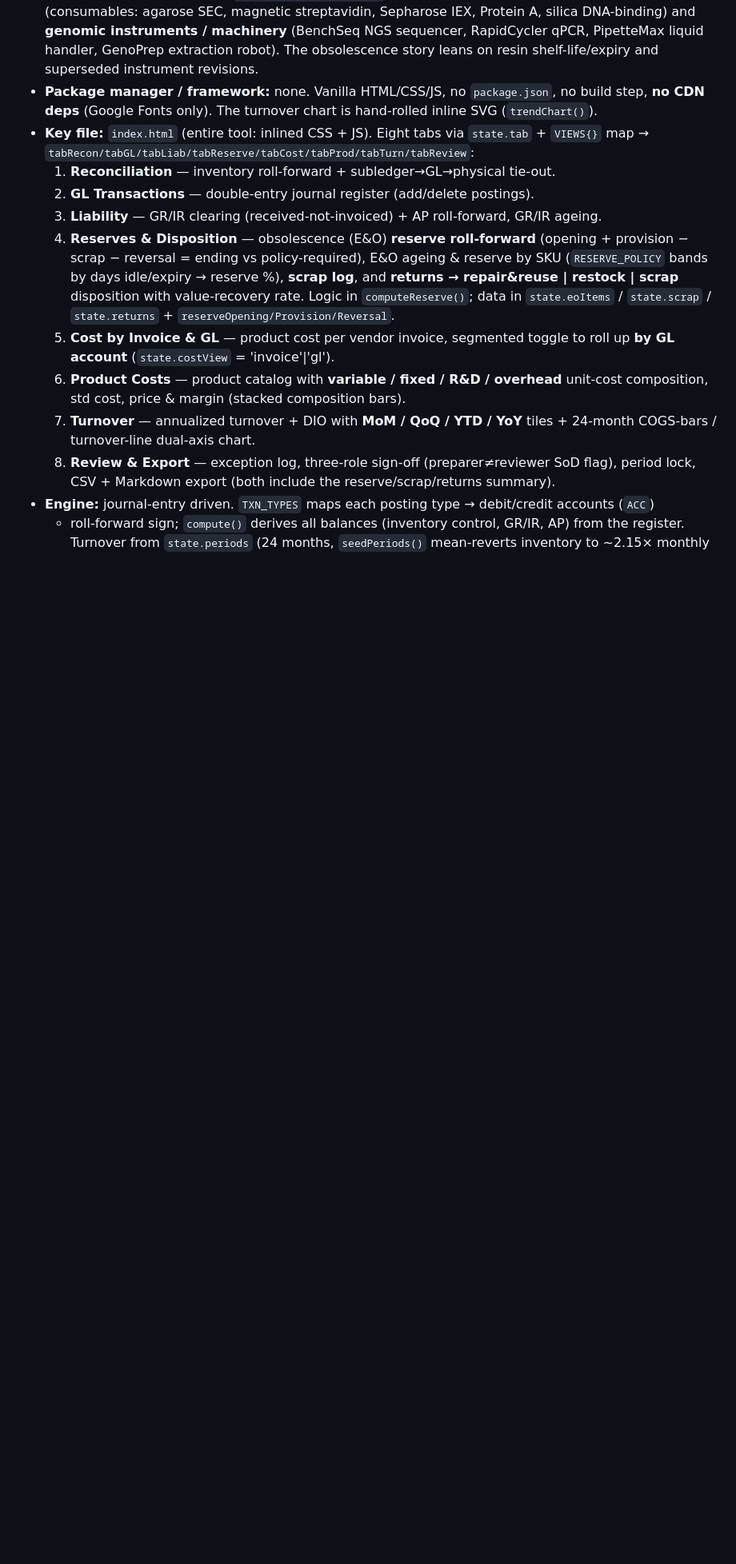
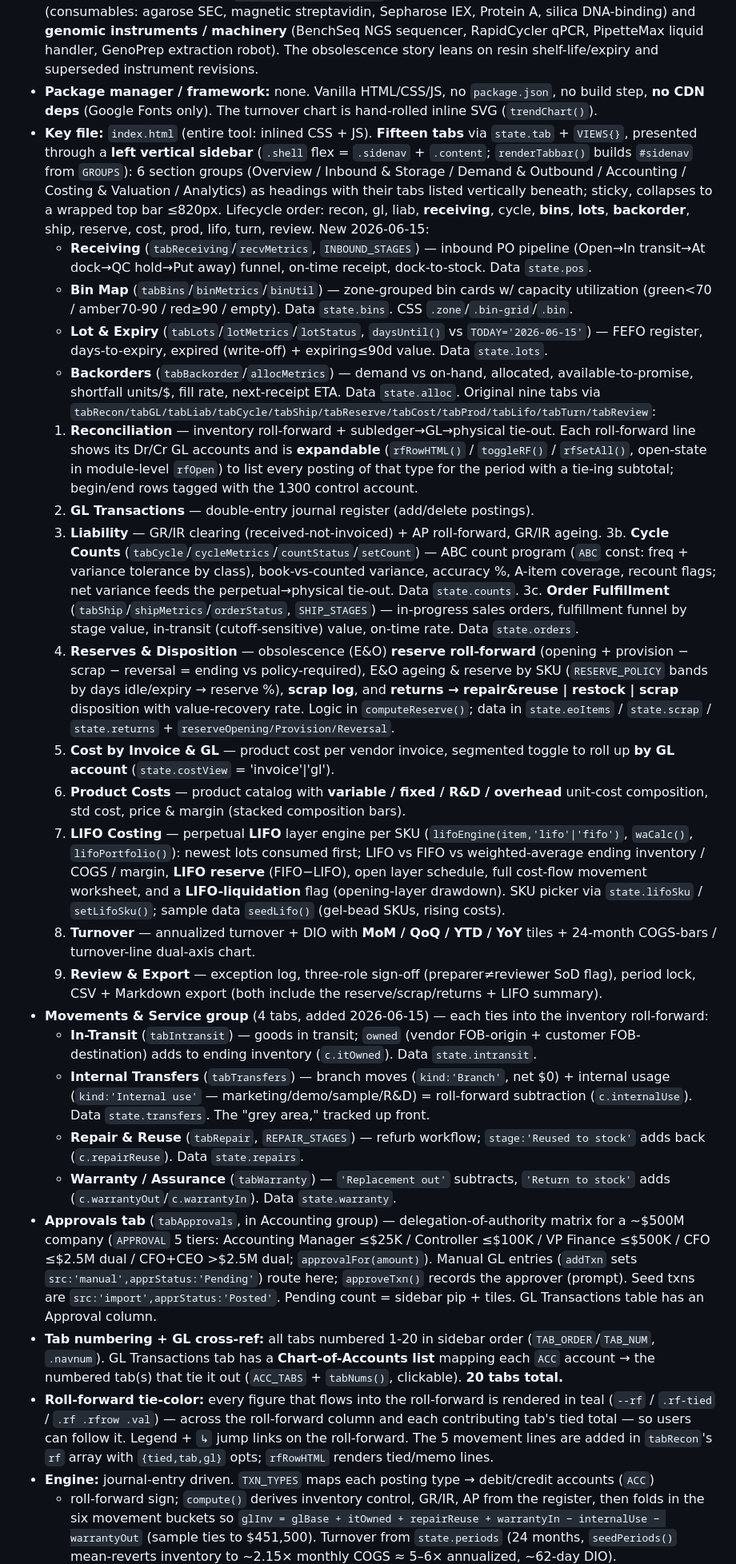
Before and after one commit to jessiesfaith/inventory-reconciliation, a Markdown page: CLAUDE.md, the part around one of its changes. Shown at 80% size. Rendered like a GitHub page; blank space fills up the shorter version.

Commit message:
Update repo notes (approval matrix, tab numbering, roll-forward tie-outs)
Co-Authored-By: Claude Opus 4.8 <noreply@anthropic.com>

```diff
--- a/CLAUDE.md
+++ b/CLAUDE.md
@@ -16,11 +16,34 @@ Generic workflow rules live in `~/.claude/CLAUDE.md` (they apply to every repo).
   shelf-life/expiry and superseded instrument revisions.
 - **Package manager / framework:** none. Vanilla HTML/CSS/JS, no `package.json`, no build step, **no
   CDN deps** (Google Fonts only). The turnover chart is hand-rolled inline SVG (`trendChart()`).
-- **Key file:** `index.html` (entire tool: inlined CSS + JS). Eight tabs via `state.tab` + `VIEWS{}`
-  map → `tabRecon/tabGL/tabLiab/tabReserve/tabCost/tabProd/tabTurn/tabReview`:
-  1. **Reconciliation** — inventory roll-forward + subledger→GL→physical tie-out.
+- **Key file:** `index.html` (entire tool: inlined CSS + JS). **Fifteen tabs** via `state.tab` +
+  `VIEWS{}`, presented through a **left vertical sidebar** (`.shell` flex = `.sidenav` + `.content`;
+  `renderTabbar()` builds `#sidenav` from `GROUPS`): 6 section groups (Overview / Inbound & Storage /
+  Demand & Outbound / Accounting / Costing & Valuation / Analytics) as headings with their tabs listed
+  vertically beneath; sticky, collapses to a wrapped top bar ≤820px. Lifecycle order: recon, gl, liab,
+  **receiving**, cycle, **bins**, **lots**, **backorder**, ship, reserve, cost, prod, lifo, turn,
+  review. New 2026-06-15:
+  - **Receiving** (`tabReceiving`/`recvMetrics`, `INBOUND_STAGES`) — inbound PO pipeline
+    (Open→In transit→At dock→QC hold→Put away) funnel, on-time receipt, dock-to-stock. Data `state.pos`.
+  - **Bin Map** (`tabBins`/`binMetrics`/`binUtil`) — zone-grouped bin cards w/ capacity utilization
+    (green<70 / amber70-90 / red≥90 / empty). Data `state.bins`. CSS `.zone`/`.bin-grid`/`.bin`.
+  - **Lot & Expiry** (`tabLots`/`lotMetrics`/`lotStatus`, `daysUntil()` vs `TODAY='2026-06-15'`) — FEFO
+    register, days-to-expiry, expired (write-off) + expiring≤90d value. Data `state.lots`.
+  - **Backorders** (`tabBackorder`/`allocMetrics`) — demand vs on-hand, allocated, available-to-promise,
+    shortfall units/$, fill rate, next-receipt ETA. Data `state.alloc`.
+  Original nine tabs via `tabRecon/tabGL/tabLiab/tabCycle/tabShip/tabReserve/tabCost/tabProd/tabLifo/tabTurn/tabReview`:
+  1. **Reconciliation** — inventory roll-forward + subledger→GL→physical tie-out. Each roll-forward
+     line shows its Dr/Cr GL accounts and is **expandable** (`rfRowHTML()` / `toggleRF()` / `rfSetAll()`,
+     open-state in module-level `rfOpen`) to list every posting of that type for the period with a
+     tie-ing subtotal; begin/end rows tagged with the 1300 control account.
   2. **GL Transactions** — double-entry journal register (add/delete postings).
   3. **Liability** — GR/IR clearing (received-not-invoiced) + AP roll-forward, GR/IR ageing.
+  3b. **Cycle Counts** (`tabCycle`/`cycleMetrics`/`countStatus`/`setCount`) — ABC count program
+     (`ABC` const: freq + variance tolerance by class), book-vs-counted variance, accuracy %, A-item
+     coverage, recount flags; net variance feeds the perpetual→physical tie-out. Data `state.counts`.
+  3c. **Order Fulfillment** (`tabShip`/`shipMetrics`/`orderStatus`, `SHIP_STAGES`) — in-progress sales
+     orders, fulfillment funnel by stage value, in-transit (cutoff-sensitive) value, on-time rate.
+     Data `state.orders`.
   4. **Reserves & Disposition** — obsolescence (E&O) **reserve roll-forward** (opening + provision −
      scrap − reversal = ending vs policy-required), E&O ageing & reserve by SKU (`RESERVE_POLICY` bands
      by days idle/expiry → reserve %), **scrap log**, and **returns → repair&reuse | restock | scrap**
@@ -30,11 +53,41 @@ Generic workflow rules live in `~/.claude/CLAUDE.md` (they apply to every repo).
      account** (`state.costView` = 'invoice'|'gl').
   6. **Product Costs** — product catalog with **variable / fixed / R&D / overhead** unit-cost
      composition, std cost, price & margin (stacked composition bars).
-  7. **Turnover** — annualized turnover + DIO with **MoM / QoQ / YTD / YoY** tiles + 24-month
+  7. **LIFO Costing** — perpetual **LIFO** layer engine per SKU (`lifoEngine(item,'lifo'|'fifo')`,
+     `waCalc()`, `lifoPortfolio()`): newest lots consumed first; LIFO vs FIFO vs weighted-average
+     ending inventory / COGS / margin, **LIFO reserve** (FIFO−LIFO), open layer schedule, full
+     cost-flow movement worksheet, and a **LIFO-liquidation** flag (opening-layer drawdown). SKU
+     picker via `state.lifoSku` / `setLifoSku()`; sample data `seedLifo()` (gel-bead SKUs, rising costs).
+  8. **Turnover** — annualized turnover + DIO with **MoM / QoQ / YTD / YoY** tiles + 24-month
      COGS-bars / turnover-line dual-axis chart.
-  8. **Review & Export** — exception log, three-role sign-off (preparer≠reviewer SoD flag), period
-     lock, CSV + Markdown export (both include the reserve/scrap/returns summary).
+  9. **Review & Export** — exception log, three-role sign-off (preparer≠reviewer SoD flag), period
+     lock, CSV + Markdown export (both include the reserve/scrap/returns + LIFO summary).
+- **Movements & Service group** (4 tabs, added 2026-06-15) — each ties into the inventory roll-forward:
+  - **In-Transit** (`tabIntransit`) — goods in transit; `owned` (vendor FOB-origin + customer
+    FOB-destination) adds to ending inventory (`c.itOwned`). Data `state.intransit`.
+  - **Internal Transfers** (`tabTransfers`) — branch moves (`kind:'Branch'`, net $0) + internal usage
+    (`kind:'Internal use'` — marketing/demo/sample/R&D) = roll-forward subtraction (`c.internalUse`).
+    Data `state.transfers`. The "grey area," tracked up front.
+  - **Repair & Reuse** (`tabRepair`, `REPAIR_STAGES`) — refurb workflow; `stage:'Reused to stock'`
+    adds back (`c.repairReuse`). Data `state.repairs`.
+  - **Warranty / Assurance** (`tabWarranty`) — `'Replacement out'` subtracts, `'Return to stock'`
+    adds (`c.warrantyOut`/`c.warrantyIn`). Data `state.warranty`.
+- **Approvals tab** (`tabApprovals`, in Accounting group) — delegation-of-authority matrix for a
+  ~$500M company (`APPROVAL` 5 tiers: Accounting Manager ≤$25K / Controller ≤$100K / VP Finance ≤$500K
+  / CFO ≤$2.5M dual / CFO+CEO >$2.5M dual; `approvalFor(amount)`). Manual GL entries (`addTxn` sets
+  `src:'manual',apprStatus:'Pending'`) route here; `approveTxn()` records the approver (prompt). Seed
+  txns are `src:'import',apprStatus:'Posted'`. Pending count = sidebar pip + tiles. GL Transactions
+  table has an Approval column.
+- **Tab numbering + GL cross-ref:** all tabs numbered 1-20 in sidebar order (`TAB_ORDER`/`TAB_NUM`,
+  `.navnum`). GL Transactions tab has a **Chart-of-Accounts list** mapping each `ACC` account → the
+  numbered tab(s) that tie it out (`ACC_TABS` + `tabNums()`, clickable). **20 tabs total.**
+- **Roll-forward tie-color:** every figure that flows into the roll-forward is rendered in teal
+  (`--rf` / `.rf-tied` / `.rf .rfrow .val`) — across the roll-forward column and each contributing
+  tab's tied total — so users can follow it. Legend + `↳` jump links on the roll-forward. The 5
+  movement lines are added in `tabRecon`'s `rf` array with `{tied,tab,gl}` opts; `rfRowHTML` renders
+  tied/memo lines.
 - **Engine:** journal-entry driven. `TXN_TYPES` maps each posting type → debit/credit accounts (`ACC`)
-  + roll-forward sign; `compute()` derives all balances (inventory control, GR/IR, AP) from the
-  register. Turnover from `state.periods` (24 months, `seedPeriods()` mean-reverts inventory to ~2.15×
+  + roll-forward sign; `compute()` derives inventory control, GR/IR, AP from the register, then folds
+  in the six movement buckets so `glInv = glBase + itOwned + repairReuse + warrantyIn − internalUse −
+  warrantyOut` (sample ties to $451,500). Turnover from `state.periods` (24 months, `seedPeriods()` mean-reverts inventory to ~2.15×
   monthly COGS ≈ 5–6× annualized, ~62-day DIO). `turnAnalytics()` computes MoM/QoQ/YTD/YoY.
```
Also changed, not shown: other parts of CLAUDE.md (+11 -6 lines).
